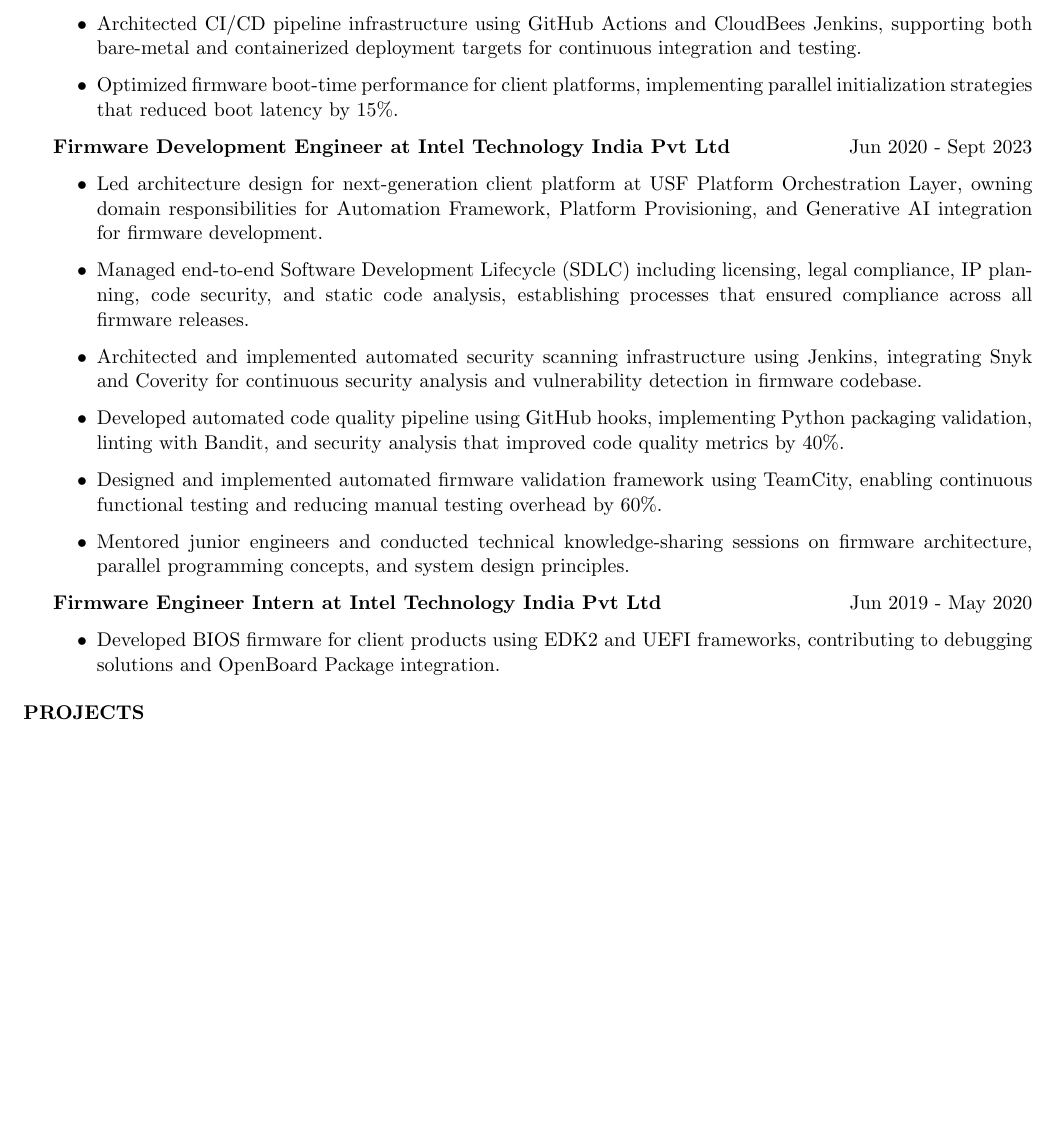
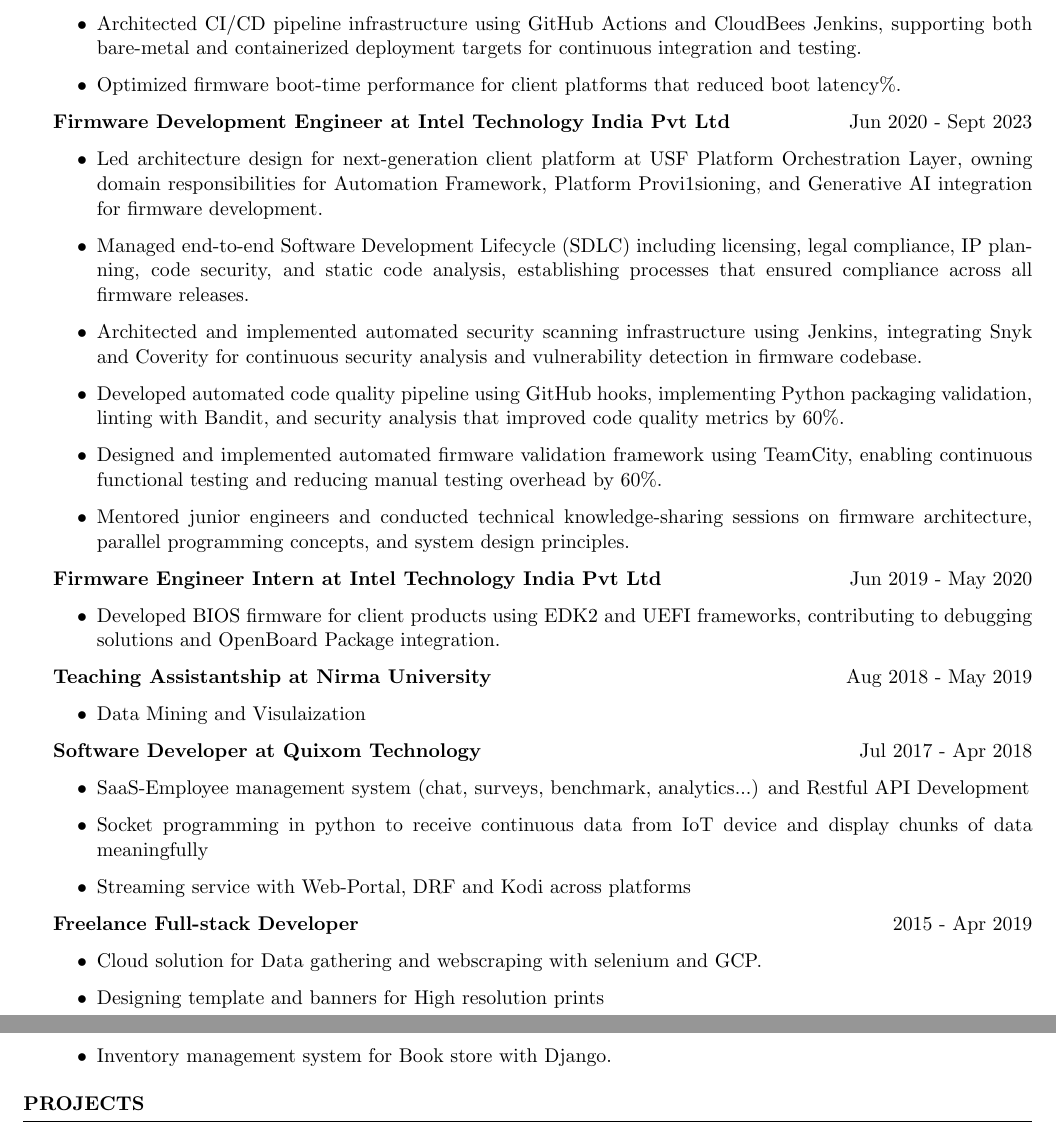
Before and after one commit to gahan9/gahan9.github.io, a LaTeX CV (resume/GahanCV_ML.tex): part of page 2 of 4 before the commit and two parts of pages 2 and 3 of 4 after it, the two joined at a grey line, cut so that both start at the same text, the shorter picture padded with empty space. Compiled offline with pdfLaTeX.

Commit message:
updated ML resume

```diff
--- a/resume/GahanCV_ML.tex
+++ b/resume/GahanCV_ML.tex
@@ -143,15 +143,15 @@
     \item Designed and implemented Terraform-based infrastructure automation for Kubernetes cluster environments, enabling rapid deployment of development and testing platforms with infrastructure-as-code practices.
     \item Integrated Azure OpenAI services into firmware development workflow, implementing automated code review, security analysis, and enhancement suggestions that accelerated development cycles.
     \item Architected CI/CD pipeline infrastructure using GitHub Actions and CloudBees Jenkins, supporting both bare-metal and containerized deployment targets for continuous integration and testing.
-    \item Optimized firmware boot-time performance for client platforms, implementing parallel initialization strategies that reduced boot latency by 15\%.
+    \item Optimized firmware boot-time performance for client platforms that reduced boot latency\%.
 \end{itemize}
 
 {\textbf{Firmware Development Engineer at Intel Technology India Pvt Ltd}}  \hfill {Jun 2020 - Sept 2023}
 \begin{itemize}
-    \item Led architecture design for next-generation client platform at USF Platform Orchestration Layer, owning domain responsibilities for Automation Framework, Platform Provisioning, and Generative AI integration for firmware development.
+    \item Led architecture design for next-generation client platform at USF Platform Orchestration Layer, owning domain responsibilities for Automation Framework, Platform Provi1sioning, and Generative AI integration for firmware development.
     \item Managed end-to-end Software Development Lifecycle (SDLC) including licensing, legal compliance, IP planning, code security, and static code analysis, establishing processes that ensured compliance across all firmware releases.
     \item Architected and implemented automated security scanning infrastructure using Jenkins, integrating Snyk and Coverity for continuous security analysis and vulnerability detection in firmware codebase.
-    \item Developed automated code quality pipeline using GitHub hooks, implementing Python packaging validation, linting with Bandit, and security analysis that improved code quality metrics by 40\%.
+    \item Developed automated code quality pipeline using GitHub hooks, implementing Python packaging validation, linting with Bandit, and security analysis that improved code quality metrics by 60\%.
     \item Designed and implemented automated firmware validation framework using TeamCity, enabling continuous functional testing and reducing manual testing overhead by 60\%.
     \item Mentored junior engineers and conducted technical knowledge-sharing sessions on firmware architecture, parallel programming concepts, and system design principles.
 \end{itemize}
@@ -159,6 +159,25 @@
 {\textbf{Firmware Engineer Intern at Intel Technology India Pvt Ltd}}  \hfill {Jun 2019 - May 2020}
 \begin{itemize}
     \item Developed BIOS firmware for client products using EDK2 and UEFI frameworks, contributing to debugging solutions and OpenBoard Package integration.
+\end{itemize}
+
+{\textbf{Teaching Assistantship at Nirma University}}  \hfill {Aug 2018 - May 2019}
+\begin{itemize}
+    \item Data Mining and Visulaization
+\end{itemize}
+
+{\textbf{Software Developer at Quixom Technology}}   \hfill {Jul 2017 - Apr 2018}
+\begin{itemize}
+    \item SaaS-Employee management system (chat, surveys, benchmark, analytics...) and Restful API Development
+    \item Socket programming in python to receive continuous data from IoT device and display chunks of data meaningfully
+    \item Streaming service with Web-Portal, DRF and Kodi across platforms
+\end{itemize}
+
+{\textbf{Freelance Full-stack Developer}}   \hfill {2015 - Apr 2019}
+\begin{itemize}
+    \item Cloud solution for Data gathering and webscraping with selenium and GCP.
+    \item Designing template and banners for High resolution prints
+    \item Inventory management system for Book store with Django.
 \end{itemize}
 
 \end{rSection}
```
Also changed, not shown: resume/GahanCV_ml.pdf.
